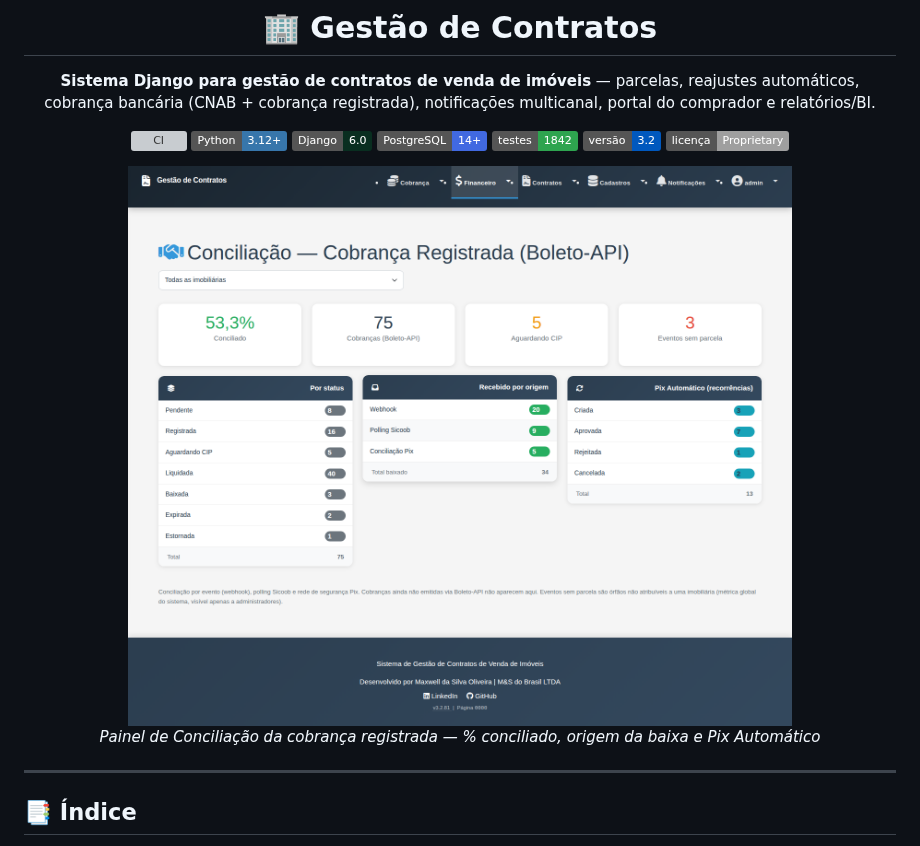
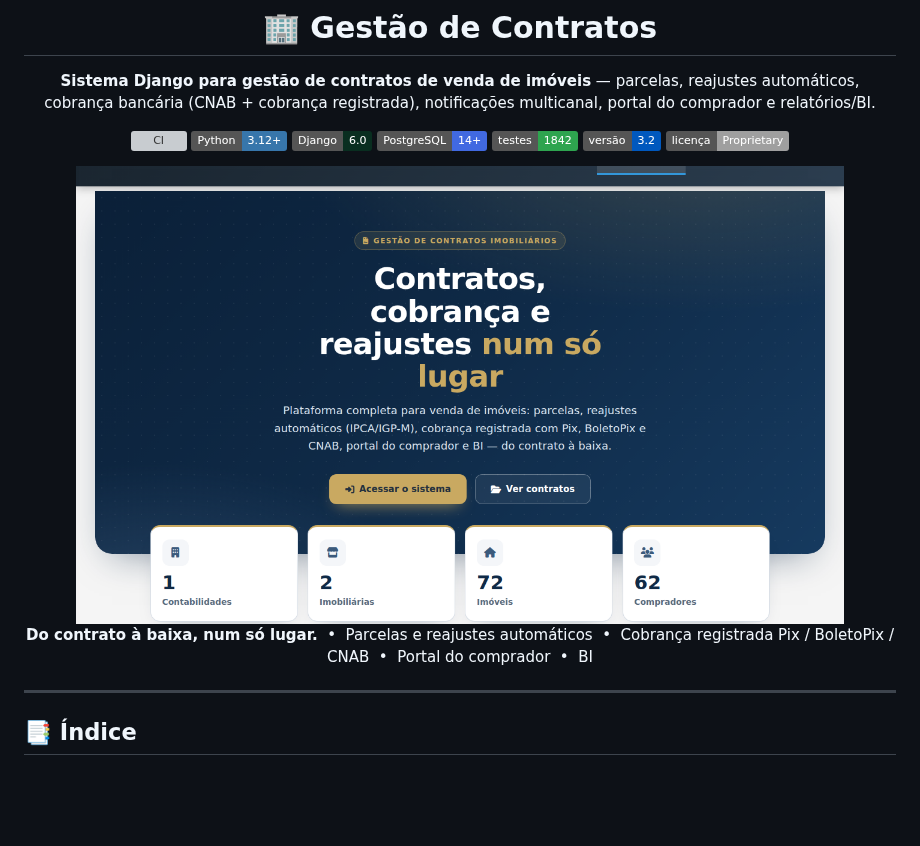
Before and after one commit to Maxwbh/Gestao-Contrato, a Markdown page: README.md, the part around one of its changes. GitHub-like rendering; pictures changed too: docs/screenshots/home.png (added); badges without logos; blank space fills up the shorter version; grey boxes are pictures that could not be loaded.

```diff
--- a/README.md
+++ b/README.md
@@ -12,9 +12,11 @@
 ![Versão](https://img.shields.io/badge/vers%C3%A3o-3.2-0058be)
 ![Licença](https://img.shields.io/badge/licen%C3%A7a-Proprietary-lightgrey)
 
-<img src="docs/screenshots/painel-conciliacao.png" alt="Painel de Conciliação da Cobrança Registrada (Boleto-API)" width="85%">
+<img src="docs/screenshots/home.png" alt="Gestão de Contratos — plataforma de contratos, cobrança e reajustes" width="88%">
 
-*Painel de Conciliação da cobrança registrada — % conciliado, origem da baixa e Pix Automático*
+<br>
+
+**Do contrato à baixa, num só lugar.** &nbsp;•&nbsp; Parcelas e reajustes automáticos &nbsp;•&nbsp; Cobrança registrada Pix / BoletoPix / CNAB &nbsp;•&nbsp; Portal do comprador &nbsp;•&nbsp; BI
 
 </div>
 
```
Also changed, not shown: other parts of README.md (+8 -4 lines), 1 other file.
